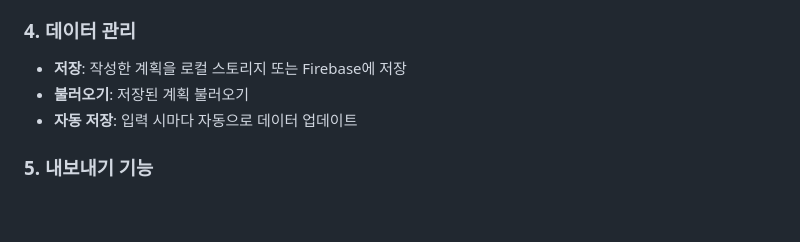
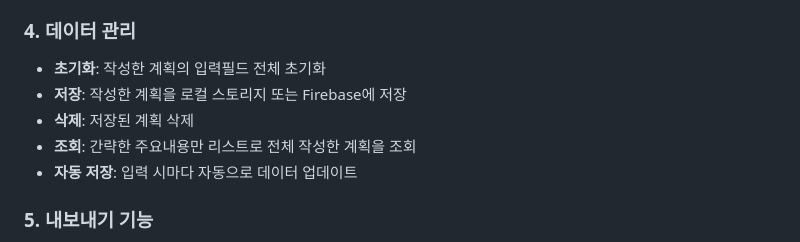
Before and after one commit to hyeji-ko/kpcnc-plan-execution, a Markdown page: README.md, the part around the change. Drawn GitHub-style; blank space fills up the shorter version.

```diff
--- a/README.md
+++ b/README.md
@@ -25,8 +25,10 @@
 - **동적 행 추가/삭제**: 참석자 추가/삭제 가능
 
 ### 4. 데이터 관리
+- **초기화**: 작성한 계획의 입력필드 전체 초기화
 - **저장**: 작성한 계획을 로컬 스토리지 또는 Firebase에 저장
-- **불러오기**: 저장된 계획 불러오기
+- **삭제**: 저장된 계획 삭제
+- **조회**: 간략한 주요내용만 리스트로 전체 작성한 계획을 조회
 - **자동 저장**: 입력 시마다 자동으로 데이터 업데이트
 
 ### 5. 내보내기 기능
```
